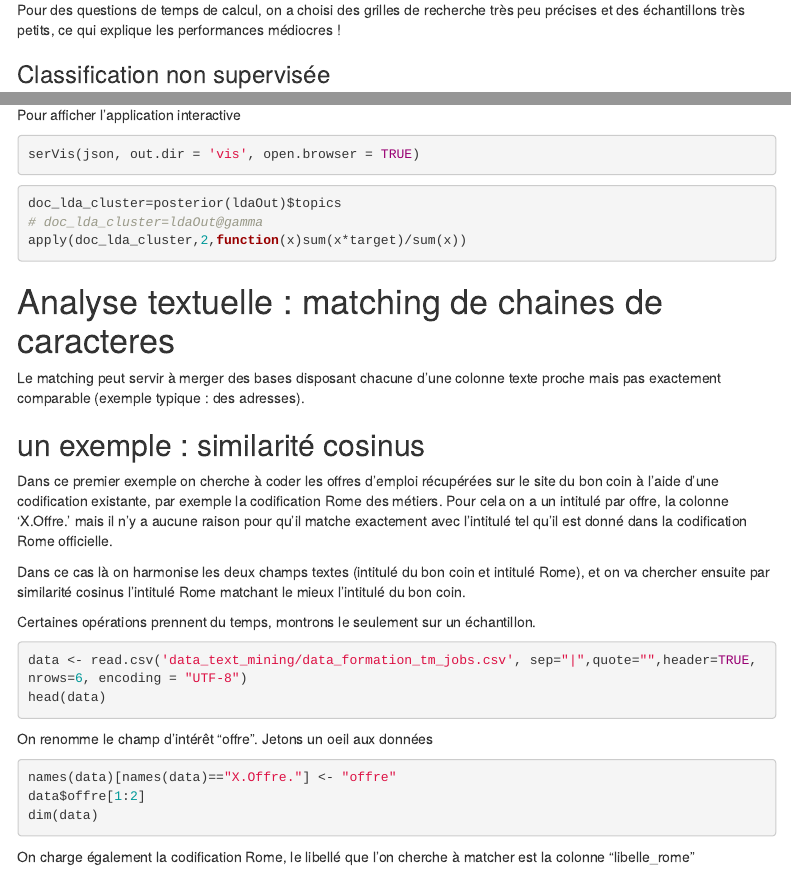
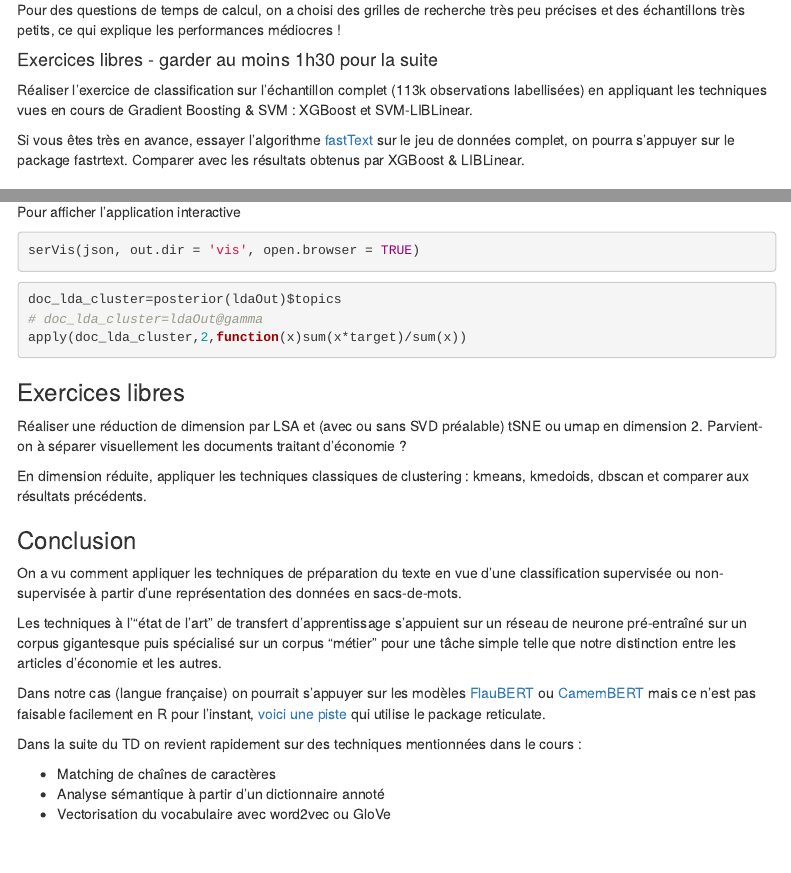
Before and after one commit to phileas-condemine/formation_TM, an R Markdown document (td_tm_debug.Rmd): the page in a window 1100 px wide, from 13320 px down, and a second part further down, joined at a grey line. Rendered offline with R 4.5, knitr and Pandoc, with nearby package versions; the code chunks are not run, so their results and figures are left out; menus at the side of the page are left out.

Commit message:
integration gh pages

````diff
--- a/td_tm_debug.Rmd
+++ b/td_tm_debug.Rmd
@@ -743,6 +743,12 @@ Pour des questions de temps de calcul, on a choisi des grilles de recherche trè
 <!-- execute(commands = c("supervised", "-input", train_tmp_file_txt, "-output", tmp_file_model, "-dim", 20, "-lr", 1, "-epoch", 20, "-wordNgrams", 2, "-verbose", 1)) -->
 <!-- ``` -->
 
+#### Exercices libres - garder au moins 1h30 pour la suite
+
+Réaliser l'exercice de classification sur l'échantillon complet (113k observations labellisées) en appliquant les techniques vues en cours de Gradient Boosting & SVM : XGBoost et SVM-LIBLinear.
+
+Si vous êtes très en avance, essayer l'algorithme [fastText](https://fasttext.cc/docs/en/supervised-tutorial.html) sur le jeu de données complet, on pourra s'appuyer sur le package fastrtext. Comparer avec les résultats obtenus par XGBoost & LIBLinear.
+
 
 ### Classification non supervisée
 
@@ -976,6 +982,27 @@ doc_lda_cluster=posterior(ldaOut)$topics
 # doc_lda_cluster=ldaOut@gamma
 apply(doc_lda_cluster,2,function(x)sum(x*target)/sum(x))
 ```
+
+
+### Exercices libres
+
+Réaliser une réduction de dimension par LSA et (avec ou sans SVD préalable) tSNE ou umap en dimension 2. Parvient-on à séparer visuellement les documents traitant d'économie ?
+
+En dimension réduite, appliquer les techniques classiques de clustering : kmeans, kmedoids, dbscan et comparer aux résultats précédents.
+
+### Conclusion
+
+On a vu comment appliquer les techniques de préparation du texte en vue d'une classification supervisée ou non-supervisée à partir d'une représentation des données en sacs-de-mots.
+
+Les techniques à l'"état de l'art" de transfert d'apprentissage s'appuient sur un réseau de neurone pré-entraîné sur un corpus gigantesque puis spécialisé sur un corpus "métier" pour une tâche simple telle que notre distinction entre les articles d'économie et les autres.
+
+Dans notre cas (langue française) on pourrait s'appuyer sur les modèles [FlauBERT](https://huggingface.co/transformers/model_doc/flaubert.html) ou [CamemBERT](https://huggingface.co/transformers/model_doc/camembert.html) mais ce n'est pas faisable facilement en R pour l'instant, [voici une piste](https://blogs.rstudio.com/ai/posts/2019-09-30-bert-r/) qui utilise le package reticulate.
+
+Dans la suite du TD on revient rapidement sur des techniques mentionnées dans le cours :
+
+- Matching de chaînes de caractères
+- Analyse sémantique à partir d'un dictionnaire annoté
+- Vectorisation du vocabulaire avec word2vec ou GloVe
 
 
 
````
